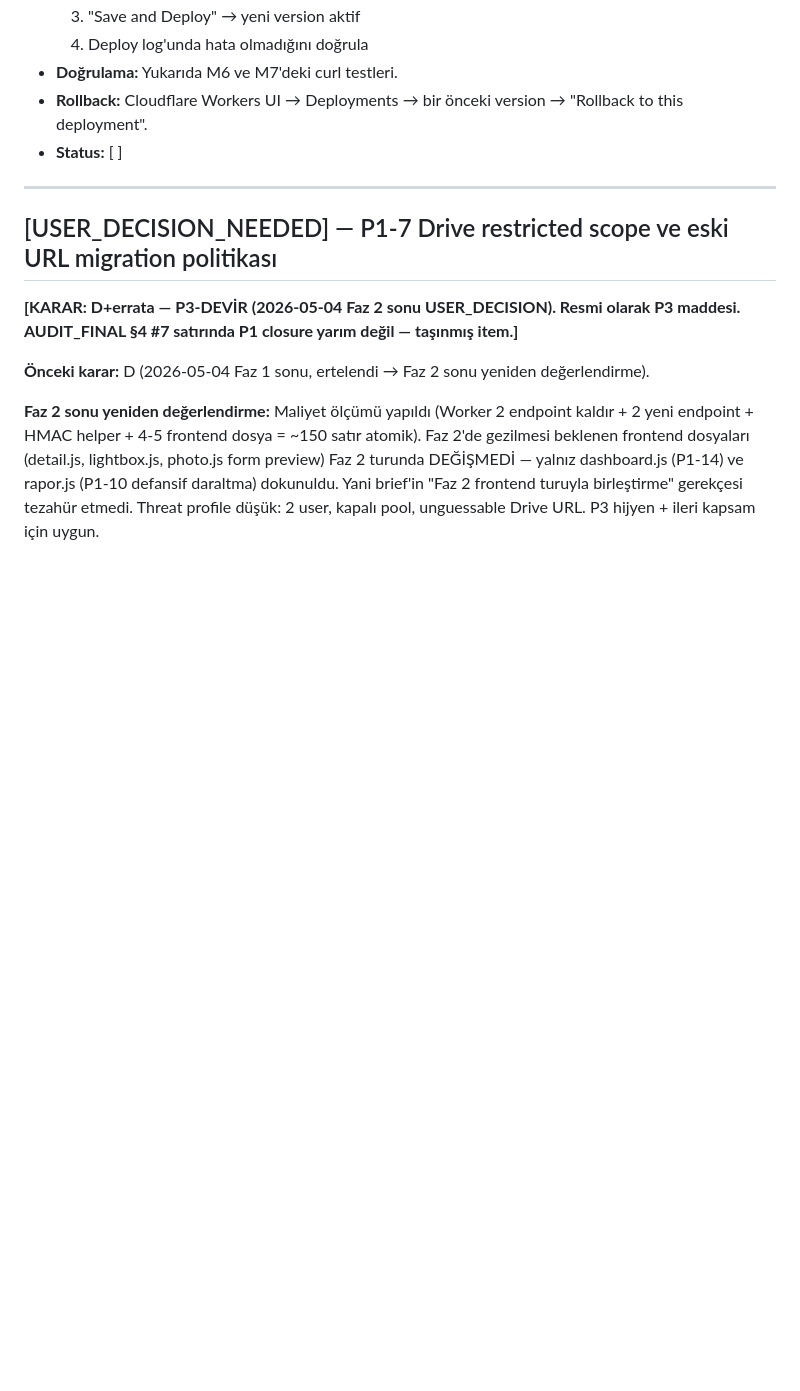
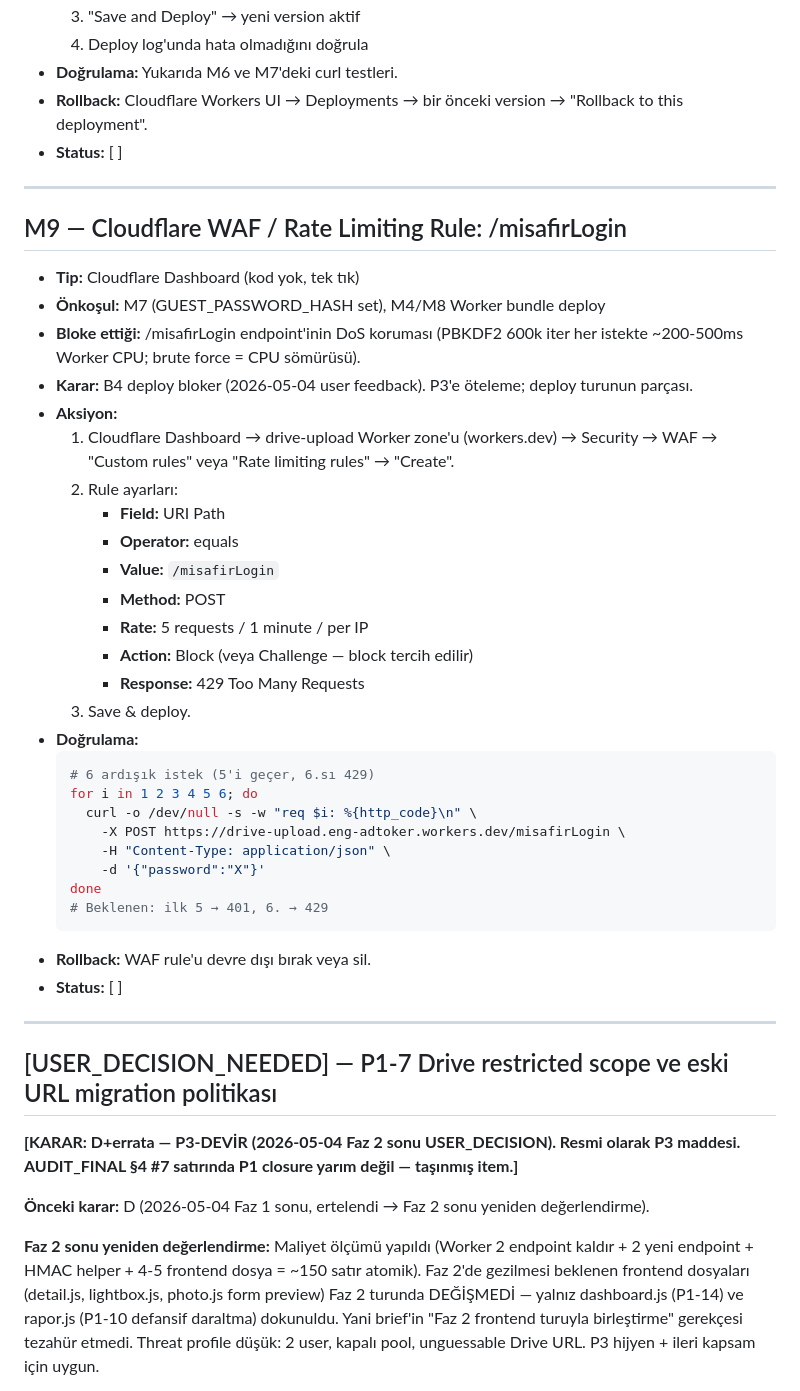
Before and after one commit to Eng-Toker/asel, a Markdown page: MANUAL_TASKS.md, the part around the change. Drawn GitHub-style; blank space fills up the shorter version.

Commit message:
chore(b4): M9 Cloudflare WAF rule — /misafirLogin rate limit
5 req/min/IP rate limit (Block, 429). PBKDF2 600k iter brute force
DoS koruması — her istek Worker CPU 200-500ms tüketiyor.
Dashboard tek tık, kod yok. M7 + M4/M8 deploy SONRASI eklenir.

Doğrulama: 6 ardışık curl, 6.sı 429 dönmeli.

Brief: deploy bloker B4 (2026-05-04 user feedback). P3 değil, deploy
turunun parçası.

````diff
--- a/MANUAL_TASKS.md
+++ b/MANUAL_TASKS.md
@@ -374,6 +374,41 @@ curl -i -X POST https://drive-upload.eng-adtoker.workers.dev/misafirLogin \
 
 ---
 
+## M9 — Cloudflare WAF / Rate Limiting Rule: /misafirLogin
+- **Tip:** Cloudflare Dashboard (kod yok, tek tık)
+- **Önkoşul:** M7 (GUEST_PASSWORD_HASH set), M4/M8 Worker bundle deploy
+- **Bloke ettiği:** /misafirLogin endpoint'inin DoS koruması (PBKDF2 600k iter
+  her istekte ~200-500ms Worker CPU; brute force = CPU sömürüsü).
+- **Karar:** B4 deploy bloker (2026-05-04 user feedback). P3'e öteleme;
+  deploy turunun parçası.
+- **Aksiyon:**
+  1. Cloudflare Dashboard → drive-upload Worker zone'u (workers.dev) →
+     Security → WAF → "Custom rules" veya "Rate limiting rules" → "Create".
+  2. Rule ayarları:
+     - **Field:** URI Path
+     - **Operator:** equals
+     - **Value:** `/misafirLogin`
+     - **Method:** POST
+     - **Rate:** 5 requests / 1 minute / per IP
+     - **Action:** Block (veya Challenge — block tercih edilir)
+     - **Response:** 429 Too Many Requests
+  3. Save & deploy.
+- **Doğrulama:**
+  ```bash
+  # 6 ardışık istek (5'i geçer, 6.sı 429)
+  for i in 1 2 3 4 5 6; do
+    curl -o /dev/null -s -w "req $i: %{http_code}\n" \
+      -X POST https://drive-upload.eng-adtoker.workers.dev/misafirLogin \
+      -H "Content-Type: application/json" \
+      -d '{"password":"X"}'
+  done
+  # Beklenen: ilk 5 → 401, 6. → 429
+  ```
+- **Rollback:** WAF rule'u devre dışı bırak veya sil.
+- **Status:** [ ]
+
+---
+
 ## [USER_DECISION_NEEDED] — P1-7 Drive restricted scope ve eski URL migration politikası
 
 **[KARAR: D+errata — P3-DEVİR (2026-05-04 Faz 2 sonu USER_DECISION). Resmi olarak P3 maddesi. AUDIT_FINAL §4 #7 satırında P1 closure yarım değil — taşınmış item.]**
````
